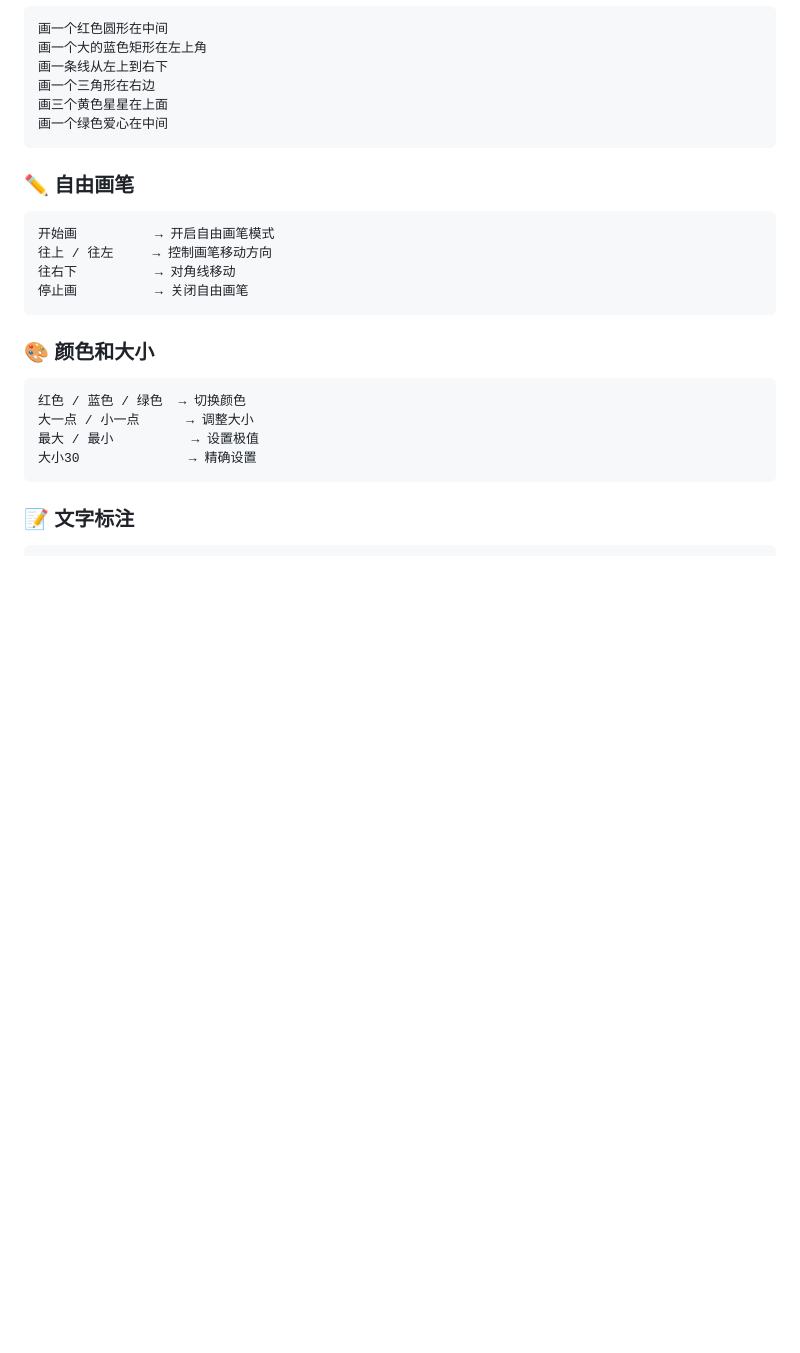
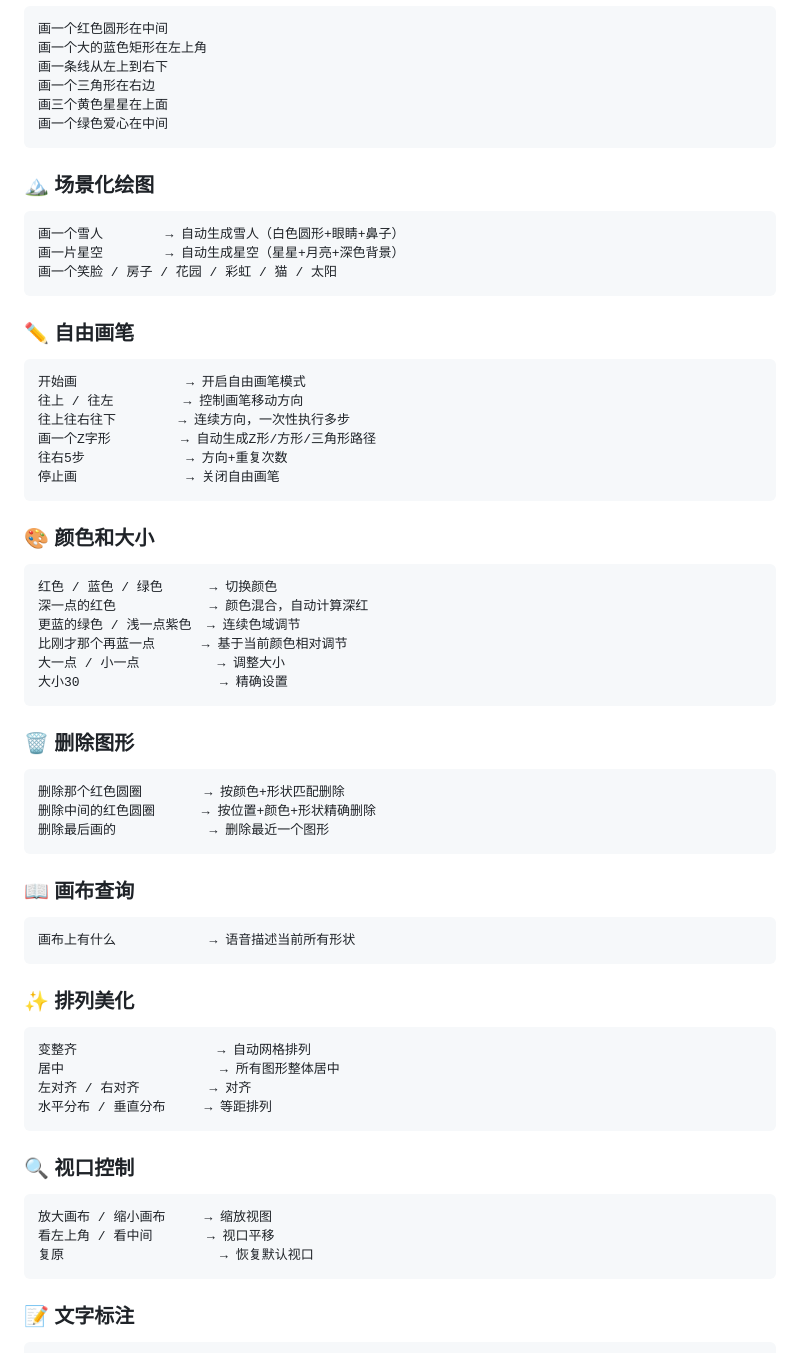
Before and after one commit to Whipserain/voice-drawing-tool, a Markdown page: README.md, the part around one of its changes. GitHub-like rendering; blank space fills up the shorter version.

````diff
--- a/README.md
+++ b/README.md
@@ -47,20 +49,58 @@
 画一个绿色爱心在中间
 ```
 
+### 🏔️ 场景化绘图
+```
+画一个雪人        → 自动生成雪人（白色圆形+眼睛+鼻子）
+画一片星空        → 自动生成星空（星星+月亮+深色背景）
+画一个笑脸 / 房子 / 花园 / 彩虹 / 猫 / 太阳
+```
+
 ### ✏️ 自由画笔
 ```
-开始画          → 开启自由画笔模式
-往上 / 往左     → 控制画笔移动方向
-往右下          → 对角线移动
-停止画          → 关闭自由画笔
+开始画              → 开启自由画笔模式
+往上 / 往左         → 控制画笔移动方向
+往上往右往下        → 连续方向，一次性执行多步
+画一个Z字形         → 自动生成Z形/方形/三角形路径
+往右5步             → 方向+重复次数
+停止画              → 关闭自由画笔
 ```
 
 ### 🎨 颜色和大小
 ```
-红色 / 蓝色 / 绿色  → 切换颜色
-大一点 / 小一点      → 调整大小
-最大 / 最小          → 设置极值
-大小30              → 精确设置
+红色 / 蓝色 / 绿色      → 切换颜色
+深一点的红色            → 颜色混合，自动计算深红
+更蓝的绿色 / 浅一点紫色  → 连续色域调节
+比刚才那个再蓝一点      → 基于当前颜色相对调节
+大一点 / 小一点          → 调整大小
+大小30                  → 精确设置
+```
+
+### 🗑️ 删除图形
+```
+删除那个红色圆圈        → 按颜色+形状匹配删除
+删除中间的红色圆圈      → 按位置+颜色+形状精确删除
+删除最后画的            → 删除最近一个图形
+```
+
+### 📖 画布查询
+```
+画布上有什么            → 语音描述当前所有形状
+```
+
+### ✨ 排列美化
+```
+变整齐                  → 自动网格排列
+居中                    → 所有图形整体居中
+左对齐 / 右对齐         → 对齐
+水平分布 / 垂直分布     → 等距排列
+```
+
+### 🔍 视口控制
+```
+放大画布 / 缩小画布     → 缩放视图
+看左上角 / 看中间       → 视口平移
+复原                    → 恢复默认视口
 ```
 
 ### 📝 文字标注
````
Also changed, not shown: other parts of README.md (+3 -1 lines), DESIGN_DOCUMENT.md (+23 -0 lines).
